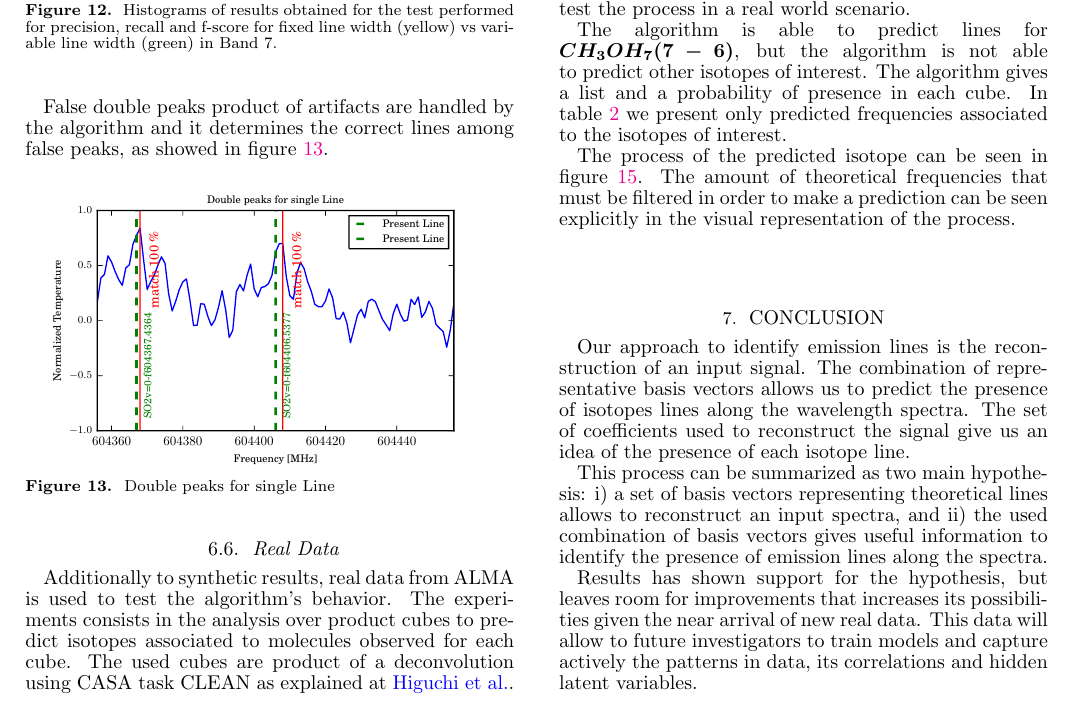
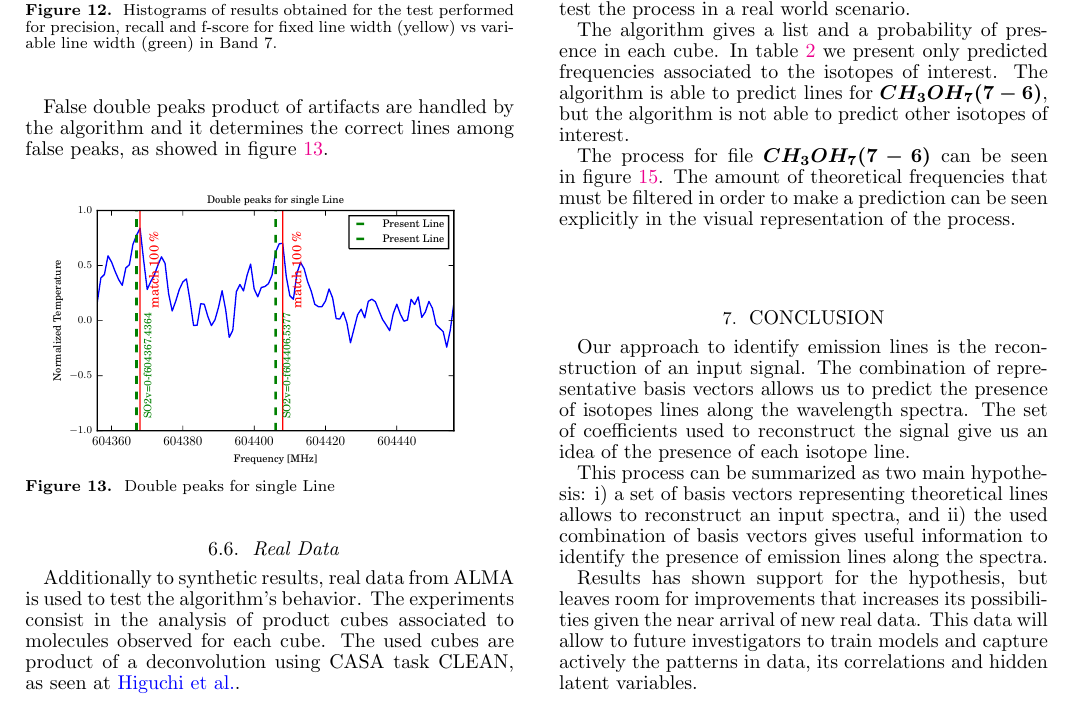
Before and after one commit to ChileanVirtualObservatory/DISPLAY, a LaTeX document (doc/draft/draft-andres.tex, which reads doc/draft/include/6_results.tex): part of page 10 of 12, cut so that both start at the same text. Compiled offline with pdfLaTeX.

Commit message:
draft corrections

```diff
--- a/doc/draft/include/6_results.tex
+++ b/doc/draft/include/6_results.tex
@@ -143,8 +143,8 @@ False double peaks product of artifacts are handled by the algorithm and it dete
 \subsection{Real Data}
 
 Additionally to synthetic results, real data from ALMA is used to test the algorithm's behavior.
-The experiments consists in the analysis over product cubes to predict isotopes associated to molecules observed for each cube.
-The used cubes are product of a deconvolution using CASA task CLEAN as explained at \cite{higuchi_iras_2015}.
+The experiments consist in the analysis of product cubes associated to molecules observed for each cube.
+The used cubes are product of a deconvolution using CASA task CLEAN, as seen at \cite{higuchi_iras_2015}.
 
 \begin{figure}[H]
 	\begin{center}
@@ -157,10 +157,13 @@ The used cubes are product of a deconvolution using CASA task CLEAN as explained
 In this case, the high density of theoretical frequencies plays a major role in the difficulty of the prediction.
 With synthetically data, a subset of isotopes were selected, but with real data, all the Splatalogue lines were include to test the process in a real world scenario.
 
+The algorithm gives a list and a probability of presence in each cube.
+In table \ref{tab:real-results} we present only predicted frequencies associated to the isotopes of interest.
 The algorithm is able to predict lines for $CH_3OH_7 (7-6)$, but the algorithm is not able to predict other isotopes of interest.
-The algorithm gives a list and a probability of presence in each cube. In table \ref{tab:real-results} we present only predicted frequencies associated to the isotopes of interest.
 
-The process of the predicted isotope can be seen in figure \ref{fig:experiment}.
+
+
+The process for file $CH_3OH_7 (7-6)$ can be seen in figure \ref{fig:experiment}.
 The amount of theoretical frequencies that must be filtered in order to make a prediction can be seen explicitly in the visual representation of the process.
 
 % Real Data
```
Also changed, not shown: doc/draft/draft-andres.pdf, 1 other file.
